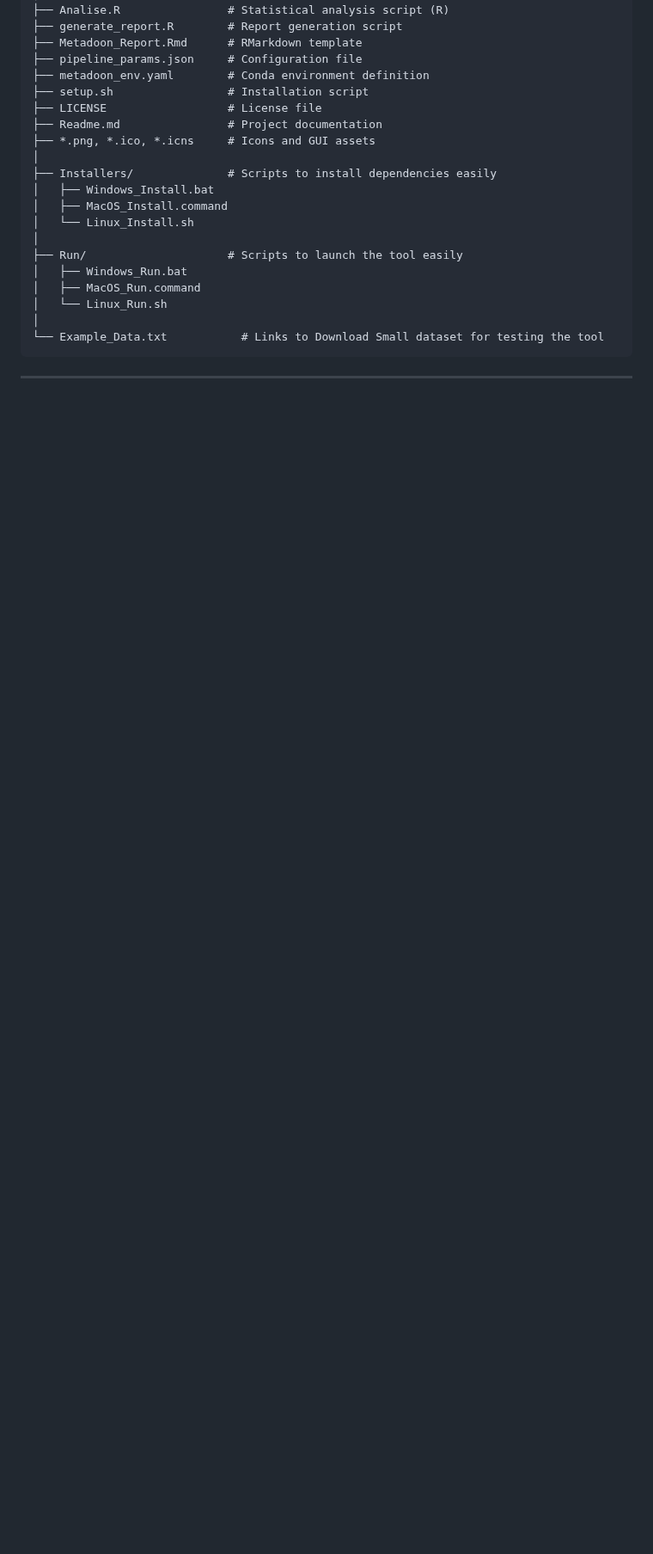
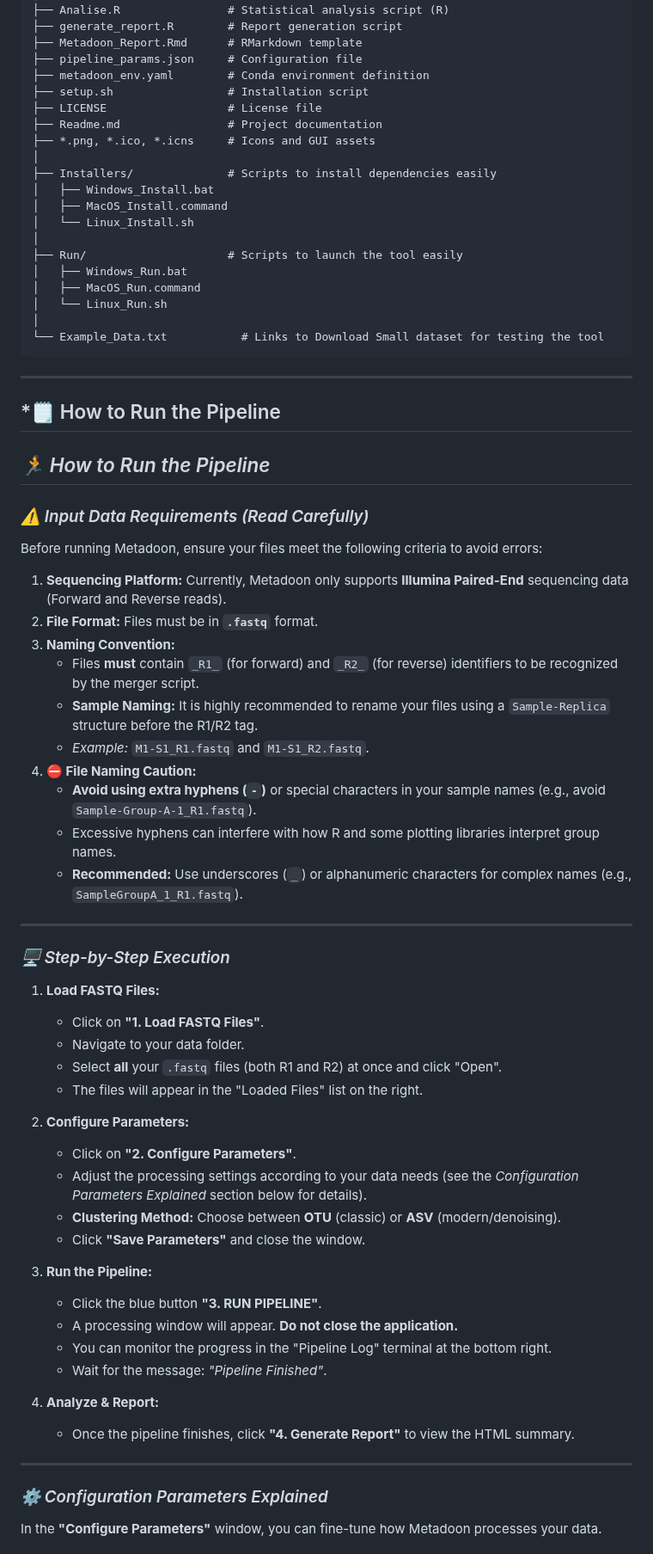
Before and after one commit to rdo-adan/Metadoon-Beta, a Markdown page: Readme.md, the part around one of its changes. Shown at 86% size. Drawn GitHub-style; blank space fills up the shorter version.

````diff
--- a/Readme.md
+++ b/Readme.md
@@ -249,3 +249,52 @@ Metadoon/
 └── Example_Data.txt           # Links to Download Small dataset for testing the tool
 ```
 ---
+## *🗒️ How to Run the Pipeline
+## *🏃 How to Run the Pipeline*
+
+### *⚠️ Input Data Requirements (Read Carefully)*
+
+Before running Metadoon, ensure your files meet the following criteria to avoid errors:
+
+1.  **Sequencing Platform:** Currently, Metadoon only supports **Illumina Paired-End** sequencing data (Forward and Reverse reads).
+2.  **File Format:** Files must be in **`.fastq`** format.
+3.  **Naming Convention:**
+    * Files **must** contain `_R1_` (for forward) and `_R2_` (for reverse) identifiers to be recognized by the merger script.
+    * **Sample Naming:** It is highly recommended to rename your files using a `Sample-Replica` structure before the R1/R2 tag.
+    * *Example:* `M1-S1_R1.fastq` and `M1-S1_R2.fastq`.
+4.  **⛔ File Naming Caution:**
+    * **Avoid using extra hyphens (`-`)** or special characters in your sample names (e.g., avoid `Sample-Group-A-1_R1.fastq`).
+    * Excessive hyphens can interfere with how R and some plotting libraries interpret group names.
+    * **Recommended:** Use underscores (`_`) or alphanumeric characters for complex names (e.g., `SampleGroupA_1_R1.fastq`).
+
+---
+
+### *🖥️ Step-by-Step Execution*
+
+1.  **Load FASTQ Files:**
+    * Click on **"1. Load FASTQ Files"**.
+    * Navigate to your data folder.
+    * Select **all** your `.fastq` files (both R1 and R2) at once and click "Open".
+    * The files will appear in the "Loaded Files" list on the right.
+
+2.  **Configure Parameters:**
+    * Click on **"2. Configure Parameters"**.
+    * Adjust the processing settings according to your data needs (see the *Configuration Parameters Explained* section below for details).
+    * **Clustering Method:** Choose between **OTU** (classic) or **ASV** (modern/denoising).
+    * Click **"Save Parameters"** and close the window.
+
+3.  **Run the Pipeline:**
+    * Click the blue button **"3. RUN PIPELINE"**.
+    * A processing window will appear. **Do not close the application.**
+    * You can monitor the progress in the "Pipeline Log" terminal at the bottom right.
+    * Wait for the message: *"Pipeline Finished"*.
+
+4.  **Analyze & Report:**
+    * Once the pipeline finishes, click **"4. Generate Report"** to view the HTML summary.
+
+---
+
+### *⚙️ Configuration Parameters Explained*
+
+In the **"Configure Parameters"** window, you can fine-tune how Metadoon processes your data.
+
````
Also changed, not shown: other parts of Readme.md (+27 -0 lines).
